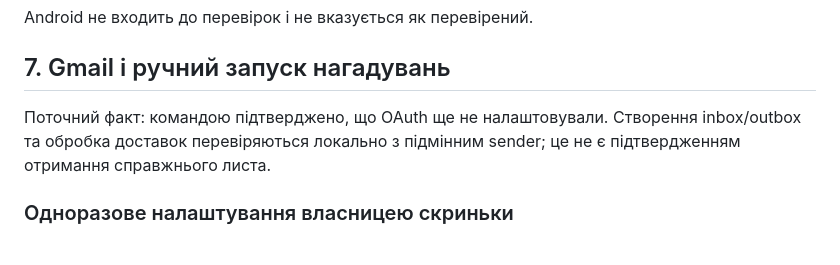
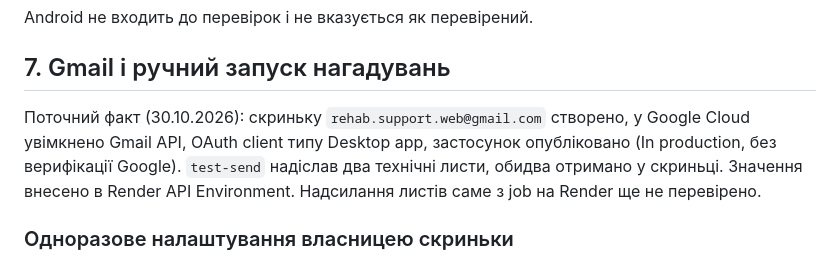
Before and after one commit to ukma-fin-ssdm-2026/Rehab, a Markdown page: docs/deployment/render-neon.md, the part around the change. GitHub-like rendering.

```diff
--- a/docs/deployment/render-neon.md
+++ b/docs/deployment/render-neon.md
@@ -104,9 +104,11 @@ Android не входить до перевірок і не вказується
 
 ## 7. Gmail і ручний запуск нагадувань
 
-Поточний факт: командою підтверджено, що OAuth ще не налаштовували.
-Створення inbox/outbox та обробка доставок перевіряються локально з підмінним
-sender; це не є підтвердженням отримання справжнього листа.
+Поточний факт (30.10.2026): скриньку `rehab.support.web@gmail.com` створено,
+у Google Cloud увімкнено Gmail API, OAuth client типу Desktop app, застосунок
+опубліковано (In production, без верифікації Google). `test-send` надіслав два
+технічні листи, обидва отримано у скриньці. Значення внесено в Render API
+Environment. Надсилання листів саме з job на Render ще не перевірено.
 
 ### Одноразове налаштування власницею скриньки
 
```
Also changed, not shown: docs/validation/kt-b-integration.md (+28 -0 lines).
